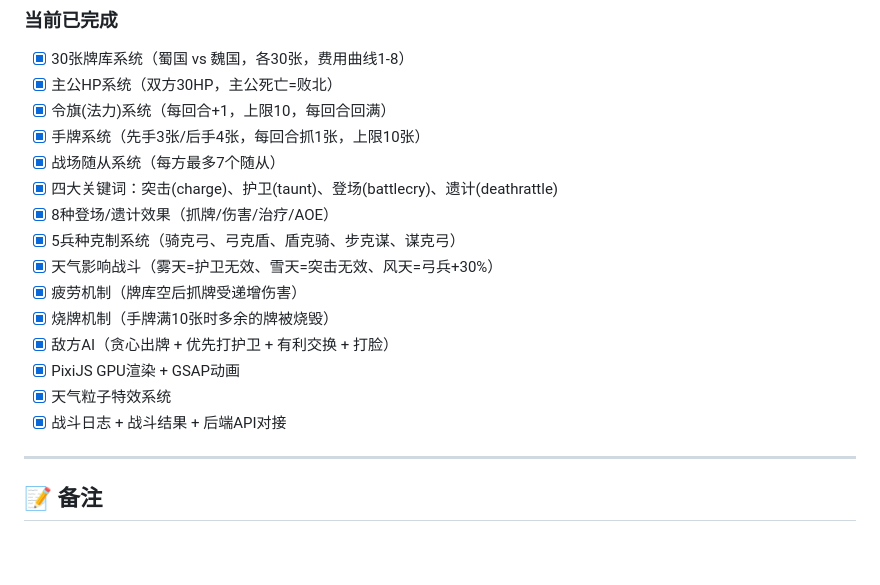
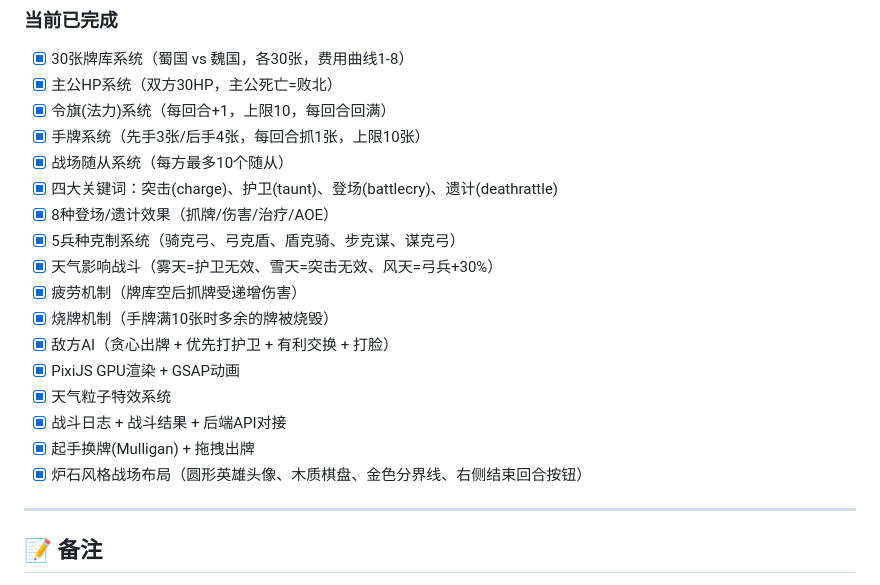
Before and after one commit to aavjmz/adult_game, a Markdown page: TODO.md, the part around one of its changes. Rendered like a GitHub page; blank space fills up the shorter version.

```diff
--- a/TODO.md
+++ b/TODO.md
@@ -499,7 +550,7 @@
 - [x] 主公HP系统（双方30HP，主公死亡=败北）
 - [x] 令旗(法力)系统（每回合+1，上限10，每回合回满）
 - [x] 手牌系统（先手3张/后手4张，每回合抓1张，上限10张）
-- [x] 战场随从系统（每方最多7个随从）
+- [x] 战场随从系统（每方最多10个随从）
 - [x] 四大关键词：突击(charge)、护卫(taunt)、登场(battlecry)、遗计(deathrattle)
 - [x] 8种登场/遗计效果（抓牌/伤害/治疗/AOE）
 - [x] 5兵种克制系统（骑克弓、弓克盾、盾克骑、步克谋、谋克弓）
@@ -510,6 +561,8 @@
 - [x] PixiJS GPU渲染 + GSAP动画
 - [x] 天气粒子特效系统
 - [x] 战斗日志 + 战斗结果 + 后端API对接
+- [x] 起手换牌(Mulligan) + 拖拽出牌
+- [x] 炉石风格战场布局（圆形英雄头像、木质棋盘、金色分界线、右侧结束回合按钮）
 
 ---
 
```
Also changed, not shown: other parts of TODO.md (+53 -2 lines).
